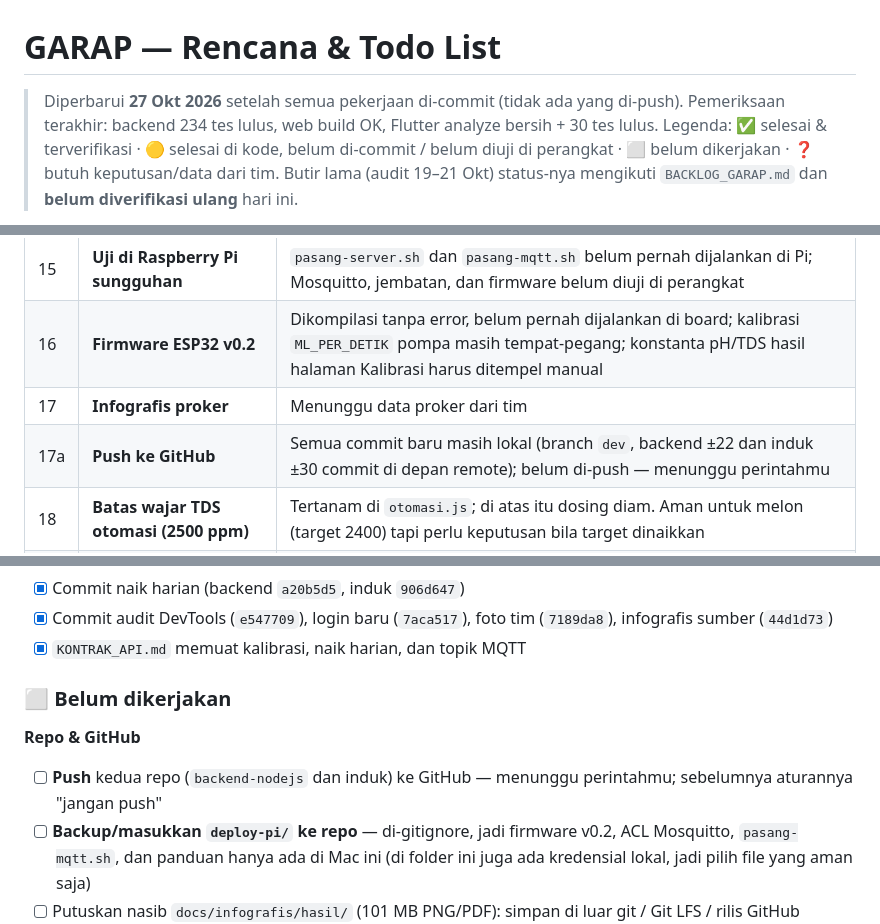
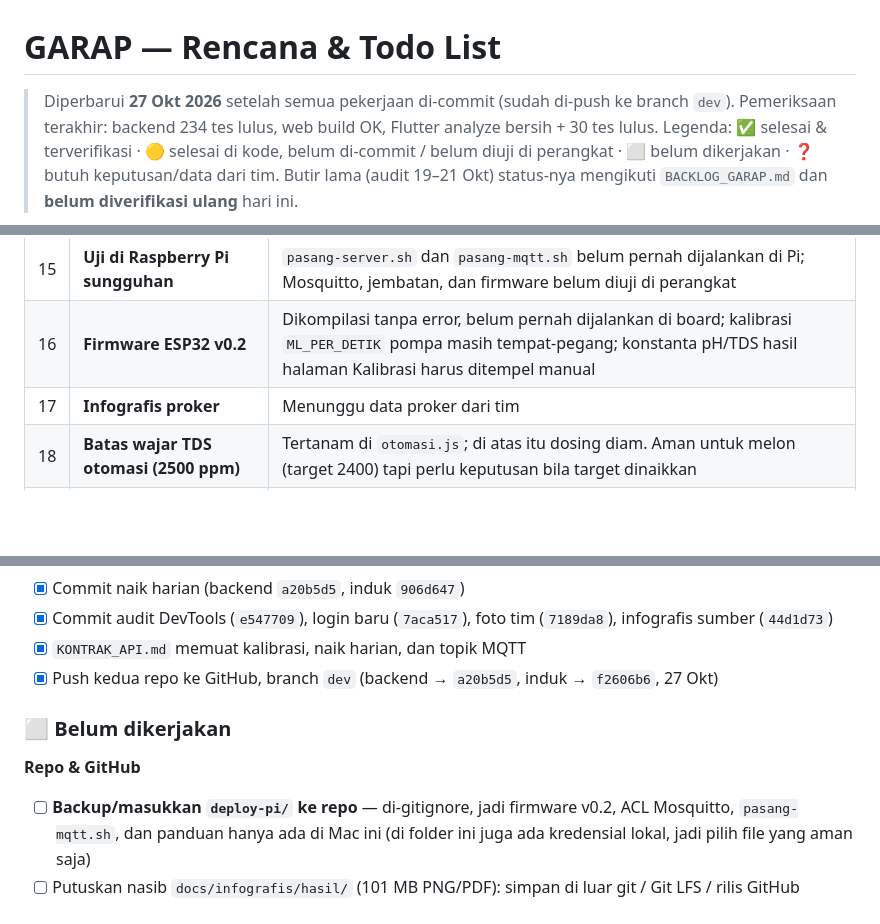
Before and after one commit to EoxikBlaze/greenhouse_arutmin_frontend, a Markdown page: docs/RENCANA_DAN_TODO.md, 3 parts joined by grey strips. Rendered like a GitHub page; blank space fills up the shorter version.

Commit message:
docs: rencana & todo — push dev selesai
Co-Authored-By: Claude Sonnet 5.5 <noreply@anthropic.com>

```diff
--- a/docs/RENCANA_DAN_TODO.md
+++ b/docs/RENCANA_DAN_TODO.md
@@ -1,6 +1,6 @@
 # GARAP — Rencana & Todo List
 
-> Diperbarui **27 Okt 2026** setelah semua pekerjaan di-commit (tidak ada yang di-push).
+> Diperbarui **27 Okt 2026** setelah semua pekerjaan di-commit (sudah di-push ke branch `dev`).
 > Pemeriksaan terakhir: backend 234 tes lulus, web build OK, Flutter analyze bersih + 30 tes lulus.
 > Legenda: ✅ selesai & terverifikasi · 🟡 selesai di kode, belum di-commit / belum diuji di perangkat · ⬜ belum dikerjakan · ❓ butuh keputusan/data dari tim.
 > Butir lama (audit 19–21 Okt) status-nya mengikuti `BACKLOG_GARAP.md` dan **belum diverifikasi ulang** hari ini.
@@ -37,7 +37,6 @@
 | 15 | **Uji di Raspberry Pi sungguhan** | `pasang-server.sh` dan `pasang-mqtt.sh` belum pernah dijalankan di Pi; Mosquitto, jembatan, dan firmware belum diuji di perangkat |
 | 16 | **Firmware ESP32 v0.2** | Dikompilasi tanpa error, belum pernah dijalankan di board; kalibrasi `ML_PER_DETIK` pompa masih tempat-pegang; konstanta pH/TDS hasil halaman Kalibrasi harus ditempel manual |
 | 17 | **Infografis proker** | Menunggu data proker dari tim |
-| 17a | **Push ke GitHub** | Semua commit baru masih lokal (branch `dev`, backend ±22 dan induk ±30 commit di depan remote); belum di-push — menunggu perintahmu |
 | 18 | **Batas wajar TDS otomasi (2500 ppm)** | Tertanam di `otomasi.js`; di atas itu dosing diam. Aman untuk melon (target 2400) tapi perlu keputusan bila target dinaikkan |
 | 19 | **Backlog audit lama** | K2 (state `monitorings`), K3 (query `/laporan`), S4–S7 (scope demo, eksposur publik, pagination, indeks) — lihat `BACKLOG_GARAP.md` |
 | 20 | **openapi.yaml** | Belum mencakup `/kalibrasi`, `/dosing/naik-harian`, dan `/dosing/target` versi baru |
@@ -67,11 +66,11 @@
 - [x] Commit naik harian (backend `a20b5d5`, induk `906d647`)
 - [x] Commit audit DevTools (`e547709`), login baru (`7aca517`), foto tim (`7189da8`), infografis sumber (`44d1d73`)
 - [x] `KONTRAK_API.md` memuat kalibrasi, naik harian, dan topik MQTT
+- [x] Push kedua repo ke GitHub, branch `dev` (backend → `a20b5d5`, induk → `f2606b6`, 27 Okt)
 
 ### ⬜ Belum dikerjakan
 
 **Repo & GitHub**
-- [ ] **Push** kedua repo (`backend-nodejs` dan induk) ke GitHub — menunggu perintahmu; sebelumnya aturannya "jangan push"
 - [ ] **Backup/masukkan `deploy-pi/` ke repo** — di-gitignore, jadi firmware v0.2, ACL Mosquitto, `pasang-mqtt.sh`, dan panduan hanya ada di Mac ini (di folder ini juga ada kredensial lokal, jadi pilih file yang aman saja)
 - [ ] Putuskan nasib `docs/infografis/hasil/` (101 MB PNG/PDF): simpan di luar git / Git LFS / rilis GitHub
 
```
